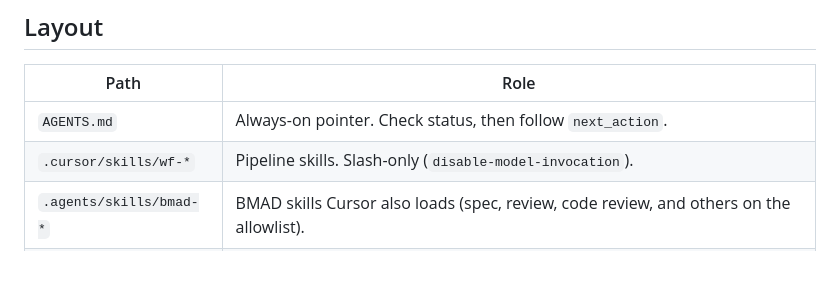
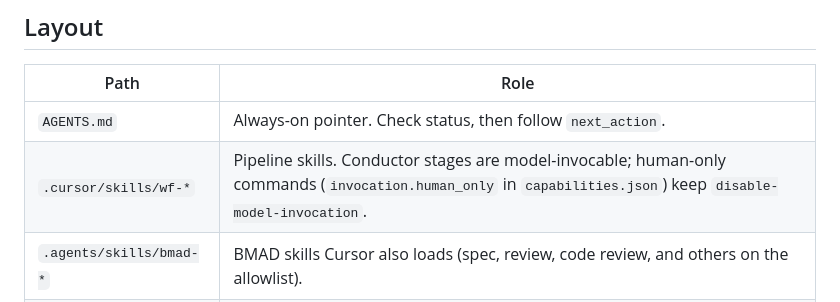
Before and after one commit to TirthS24/bmad-based-sdlc-workflow, a Markdown page: README.md, the part around the change. Rendered like a GitHub page; blank space fills up the shorter version.

Commit message:
docs: conductor runs stages; human types only at gates
Stage 2 review fixes: README skills row and USER_GUIDE who-types-what note.

Co-Authored-By: Claude Haiku 5.5 <noreply@anthropic.com>

```diff
--- a/README.md
+++ b/README.md
@@ -15,7 +15,7 @@ This repository is a Cursor project for a gated, spec-driven build pipeline. It
 | Path | Role |
 | --- | --- |
 | `AGENTS.md` | Always-on pointer. Check status, then follow `next_action`. |
-| `.cursor/skills/wf-*` | Pipeline skills. Slash-only (`disable-model-invocation`). |
+| `.cursor/skills/wf-*` | Pipeline skills. Conductor stages are model-invocable; human-only commands (`invocation.human_only` in `capabilities.json`) keep `disable-model-invocation`. |
 | `.agents/skills/bmad-*` | BMAD skills Cursor also loads (spec, review, code review, and others on the allowlist). |
 | `server/` | Telemetry server and admin dashboard (its own `package.json`; needs Postgres). |
 | `installer/` | `install.mjs`, the per-harness installer. |
```
Also changed, not shown: docs/USER_GUIDE.md (+1 -1 lines).
